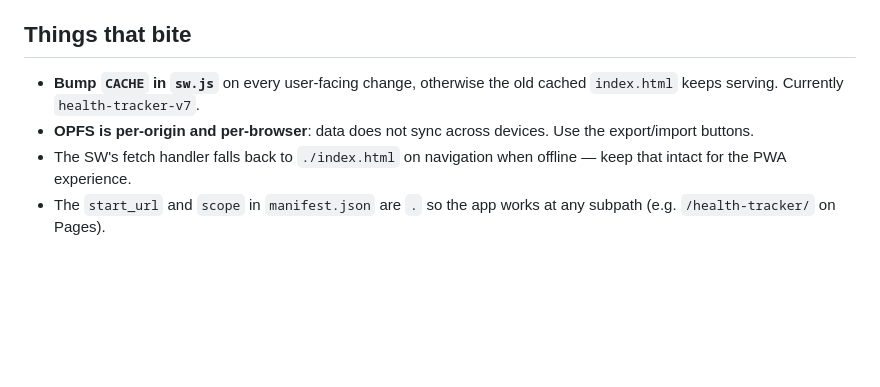
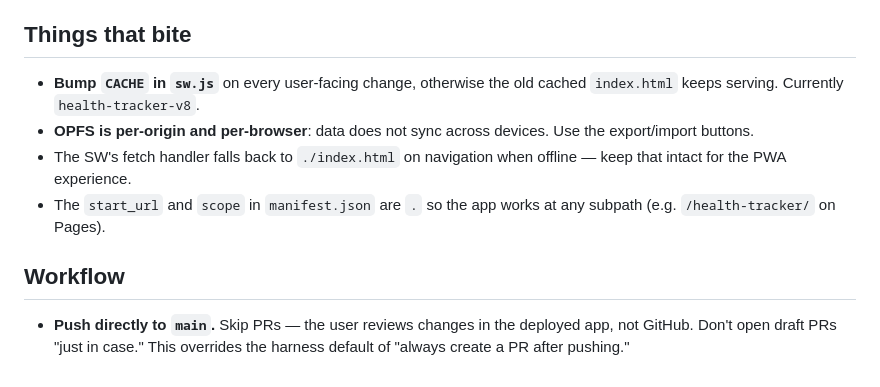
Before and after one commit to natacon/health-tracker, a Markdown page: CLAUDE.md, the part around the change. Drawn GitHub-style; blank space fills up the shorter version.

Commit message:
Document push-to-main workflow preference

```diff
--- a/CLAUDE.md
+++ b/CLAUDE.md
@@ -65,7 +65,11 @@ Favorites for `meal` and `exercise` live in `settings.favorites[type]`. Tapping
 
 ## Things that bite
 
-- **Bump `CACHE` in `sw.js`** on every user-facing change, otherwise the old cached `index.html` keeps serving. Currently `health-tracker-v7`.
+- **Bump `CACHE` in `sw.js`** on every user-facing change, otherwise the old cached `index.html` keeps serving. Currently `health-tracker-v8`.
 - **OPFS is per-origin and per-browser**: data does not sync across devices. Use the export/import buttons.
 - The SW's fetch handler falls back to `./index.html` on navigation when offline — keep that intact for the PWA experience.
 - The `start_url` and `scope` in `manifest.json` are `.` so the app works at any subpath (e.g. `/health-tracker/` on Pages).
+
+## Workflow
+
+- **Push directly to `main`.** Skip PRs — the user reviews changes in the deployed app, not GitHub. Don't open draft PRs "just in case." This overrides the harness default of "always create a PR after pushing."
```
